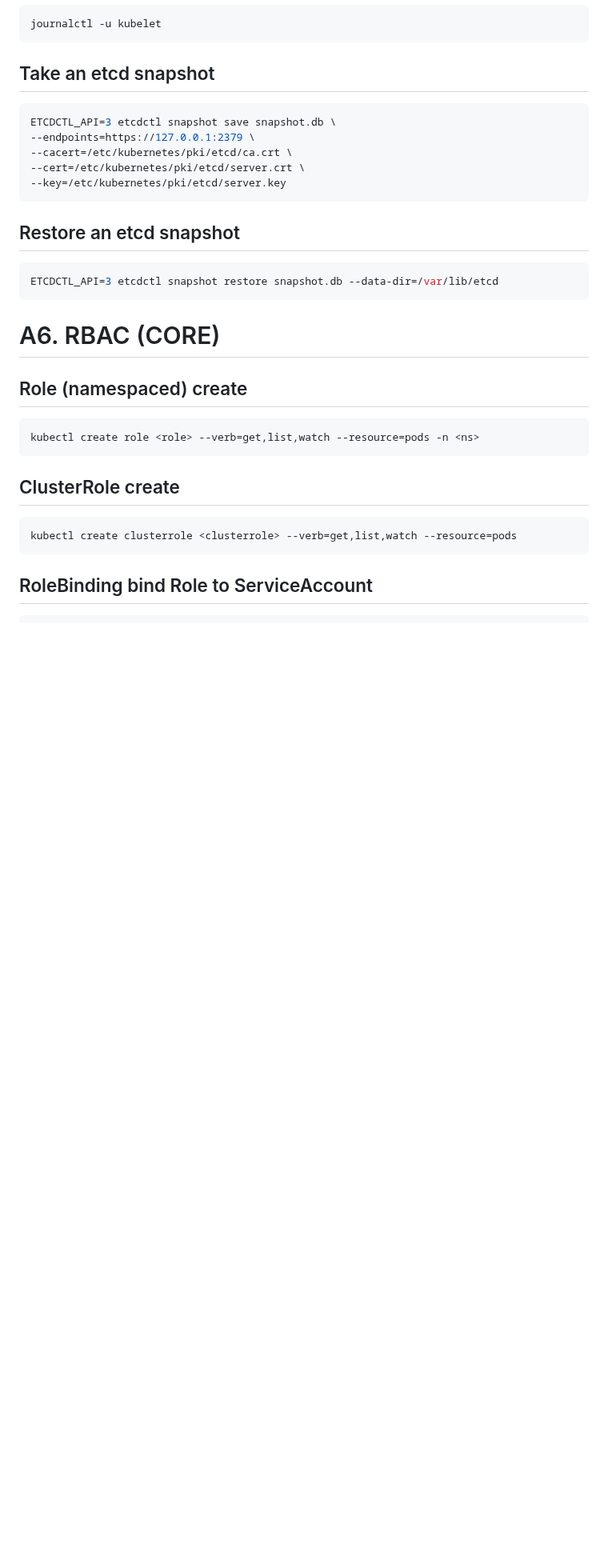
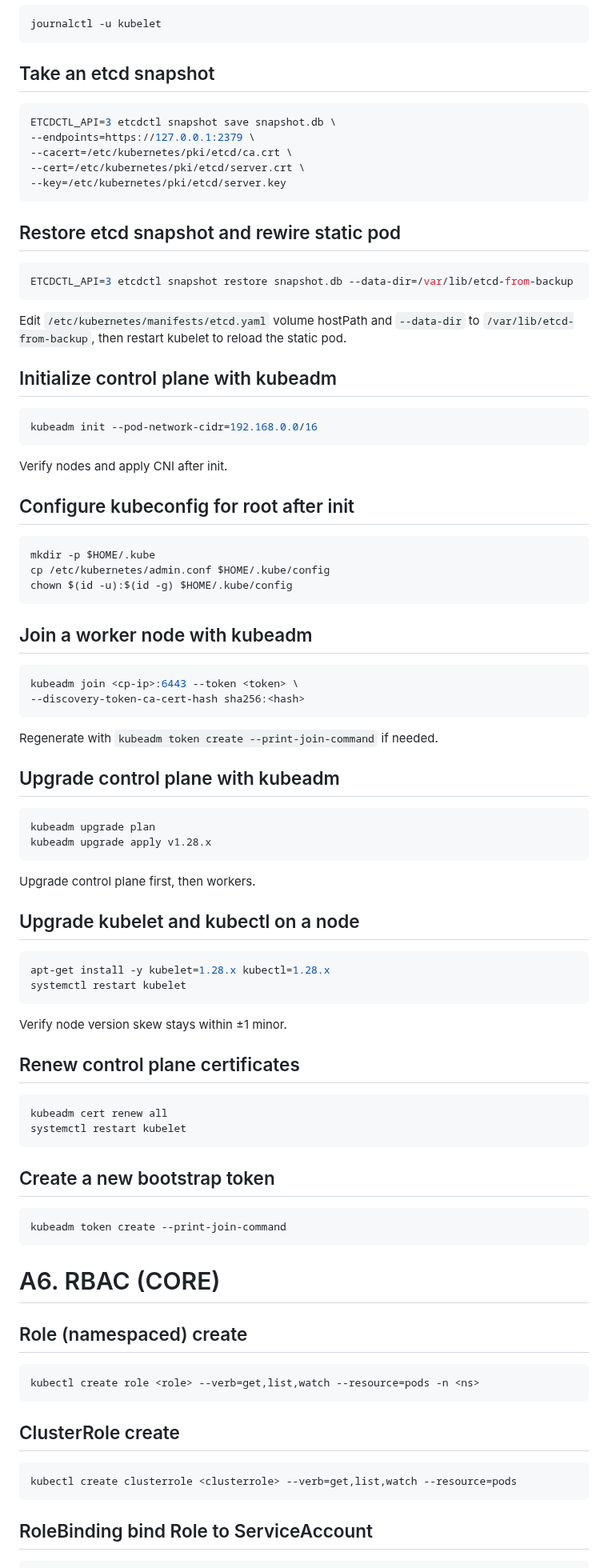
Before and after one commit to AhmedElagami/MindMaps, a Markdown page: cka/cards.md, the part around one of its changes. Shown at 80% size. Drawn GitHub-style; blank space fills up the shorter version.

````diff
--- a/cka/cards.md
+++ b/cka/cards.md
@@ -425,10 +500,68 @@ ETCDCTL_API=3 etcdctl snapshot save snapshot.db \
 --key=/etc/kubernetes/pki/etcd/server.key
 ```
 
-## Restore an etcd snapshot
+## Restore etcd snapshot and rewire static pod
 
 ```bash
-ETCDCTL_API=3 etcdctl snapshot restore snapshot.db --data-dir=/var/lib/etcd
+ETCDCTL_API=3 etcdctl snapshot restore snapshot.db --data-dir=/var/lib/etcd-from-backup
+```
+
+Edit `/etc/kubernetes/manifests/etcd.yaml` volume hostPath and `--data-dir` to `/var/lib/etcd-from-backup`, then restart kubelet to reload the static pod.
+
+## Initialize control plane with kubeadm
+
+```bash
+kubeadm init --pod-network-cidr=192.168.0.0/16
+```
+
+Verify nodes and apply CNI after init.
+
+## Configure kubeconfig for root after init
+
+```bash
+mkdir -p $HOME/.kube
+cp /etc/kubernetes/admin.conf $HOME/.kube/config
+chown $(id -u):$(id -g) $HOME/.kube/config
+```
+
+## Join a worker node with kubeadm
+
+```bash
+kubeadm join <cp-ip>:6443 --token <token> \
+--discovery-token-ca-cert-hash sha256:<hash>
+```
+
+Regenerate with `kubeadm token create --print-join-command` if needed.
+
+## Upgrade control plane with kubeadm
+
+```bash
+kubeadm upgrade plan
+kubeadm upgrade apply v1.28.x
+```
+
+Upgrade control plane first, then workers.
+
+## Upgrade kubelet and kubectl on a node
+
+```bash
+apt-get install -y kubelet=1.28.x kubectl=1.28.x
+systemctl restart kubelet
+```
+
+Verify node version skew stays within ±1 minor.
+
+## Renew control plane certificates
+
+```bash
+kubeadm cert renew all
+systemctl restart kubelet
+```
+
+## Create a new bootstrap token
+
+```bash
+kubeadm token create --print-join-command
 ```
 
 # A6. RBAC (CORE)
````
Also changed, not shown: other parts of cka/cards.md (+164 -11 lines).
